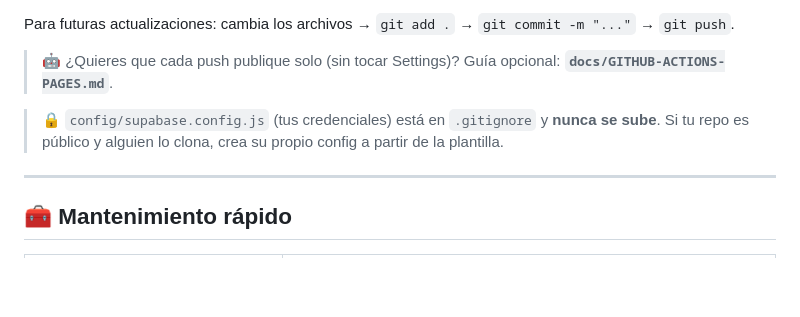
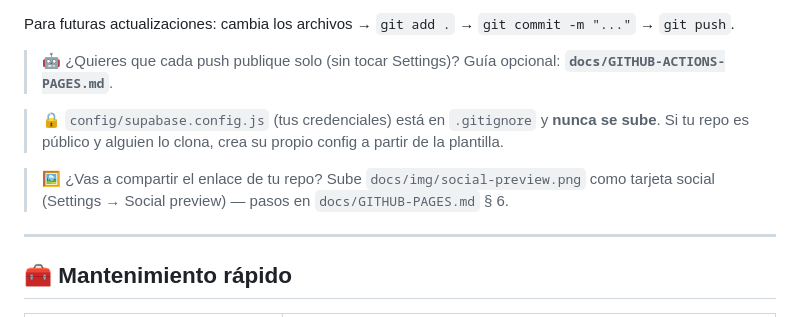
Before and after one commit to ganon1231231/todo-app, a Markdown page: README.md, the part around the change. Drawn GitHub-style; blank space fills up the shorter version.

Commit message:
Recursos offline verificados en check.sh + tarjeta social del repo (docs/img/social-preview.png) con guía de subida

```diff
--- a/README.md
+++ b/README.md
@@ -121,6 +121,8 @@ Para futuras actualizaciones: cambia los archivos → `git add .` → `git commi
 
 > 🔒 `config/supabase.config.js` (tus credenciales) está en `.gitignore` y **nunca se sube**. Si tu repo es público y alguien lo clona, crea su propio config a partir de la plantilla.
 
+> 🖼️ ¿Vas a compartir el enlace de tu repo? Sube `docs/img/social-preview.png` como tarjeta social (Settings → Social preview) — pasos en `docs/GITHUB-PAGES.md` § 6.
+
 ---
 
 ## 🧰 Mantenimiento rápido
```
Also changed, not shown: docs/CHANGELOG.md (+2 -1 lines), docs/GITHUB-PAGES.md (+13 -1 lines), docs/img/social-preview.png (added), 1 other file.
